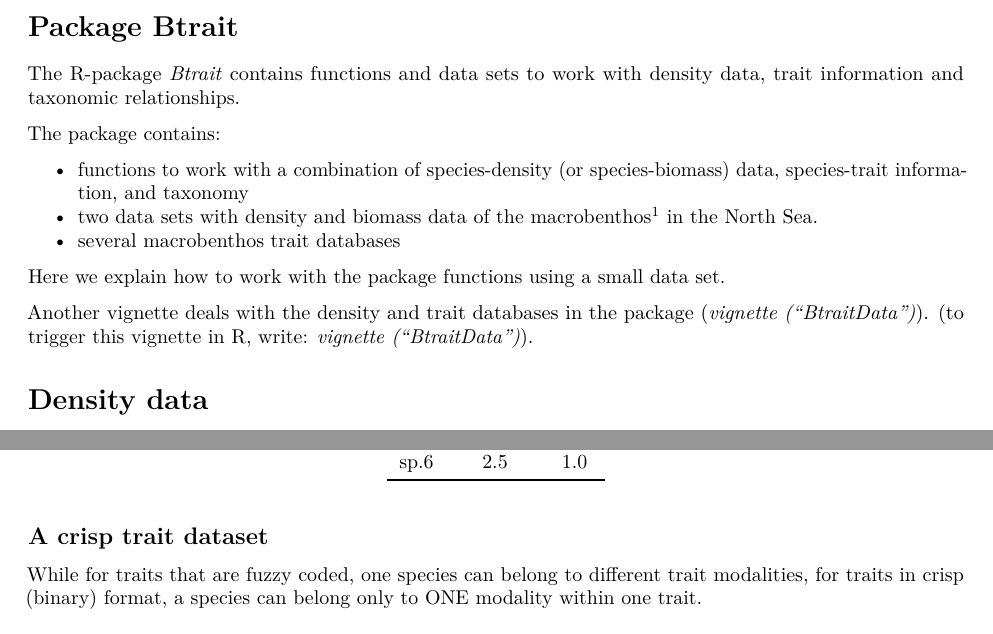
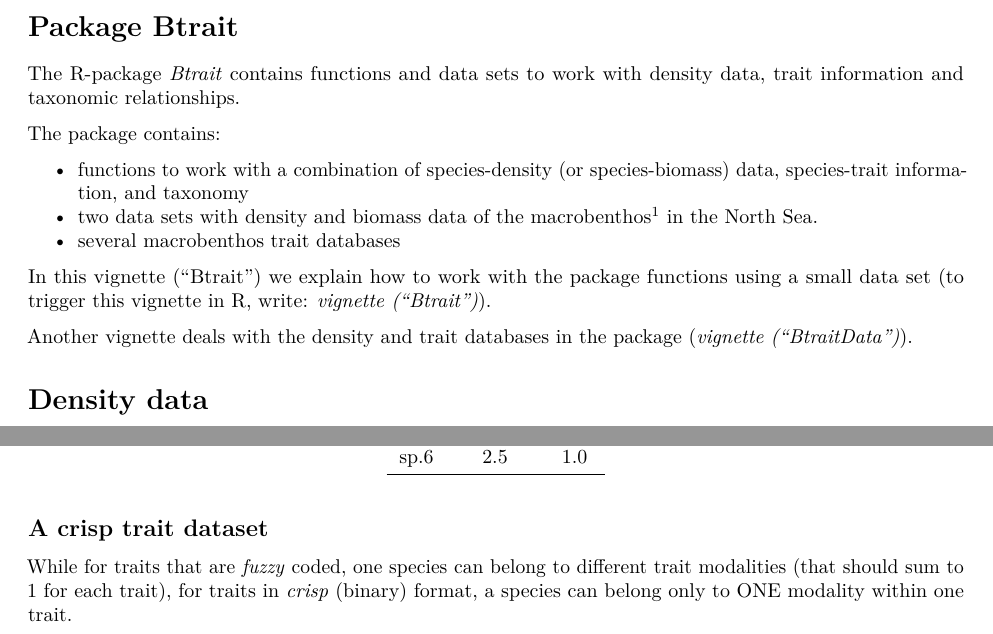
Before and after one commit to EMODnet/Btrait, an R Markdown document (vignettes/Btrait.Rmd): two parts of pages 1 and 4 of 11, joined at a grey line, cut so that both start at the same text. Rendered offline with R 4.5, knitr and Pandoc, then LaTeX, with nearby package versions; some code elsewhere in the file could not run offline.

Commit message:
small stuff in vignette

```diff
--- a/vignettes/Btrait.Rmd
+++ b/vignettes/Btrait.Rmd
@@ -26,9 +26,9 @@ The package contains:
 * two data sets with density and biomass data of the macrobenthos\footnote{macrobenthos are animals that live in the sediment and that are generally larger than 1 mm} in the North Sea.
 * several macrobenthos trait databases
 
-Here we explain how to work with the package functions using a small data set.
+In this vignette ("Btrait") we explain how to work with the package functions using a small data set (to trigger this vignette in R, write: *vignette ("Btrait")*).
 
-Another vignette deals with the density and trait databases in the package (*vignette ("BtraitData")*).   (to trigger this vignette in R, write: *vignette ("BtraitData")*).
+Another vignette deals with the density and trait databases in the package (*vignette ("BtraitData")*).
 
 # Density data
 
@@ -210,7 +210,7 @@ knitr::kable(FC, caption="Trait dataset in crisp format, based on the trait scor
 
 ## A crisp trait dataset
 
-While for traits that are fuzzy coded, one species can belong to different trait modalities, for traits in crisp (binary) format, a species can belong only to ONE modality within one trait.
+While for traits that are *fuzzy* coded, one species can belong to different trait modalities (that should sum to 1 for each trait), for traits in *crisp* (binary) format, a species can belong only to ONE modality within one trait.
 
 Thus, a crisp trait *data.frame* contains only $0$s or $1$s (or TRUE/FALSE) for 'binary' traits.
 Traits can also have a value for 'numerical' traits, but they can also be a factor or character string for 'categorical' traits.
```
